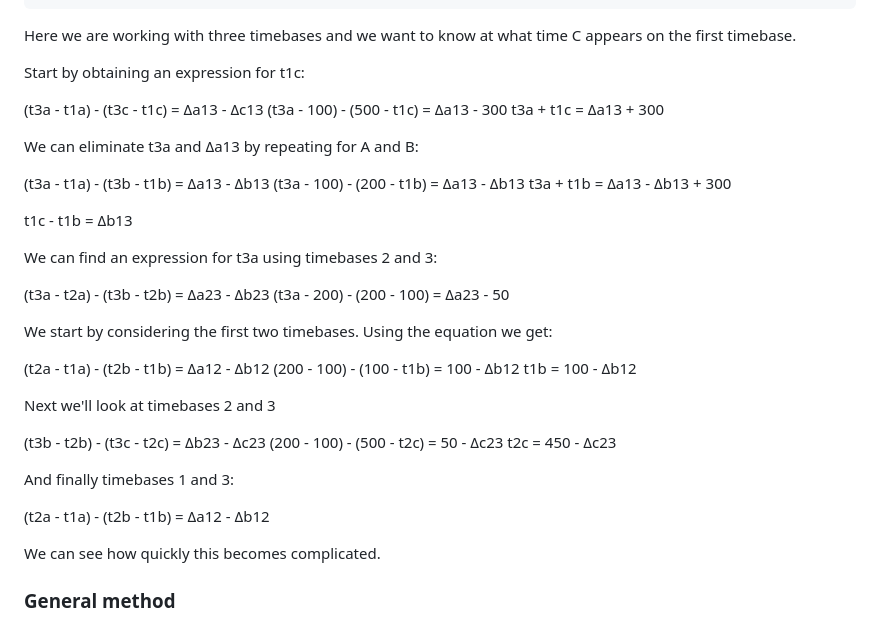
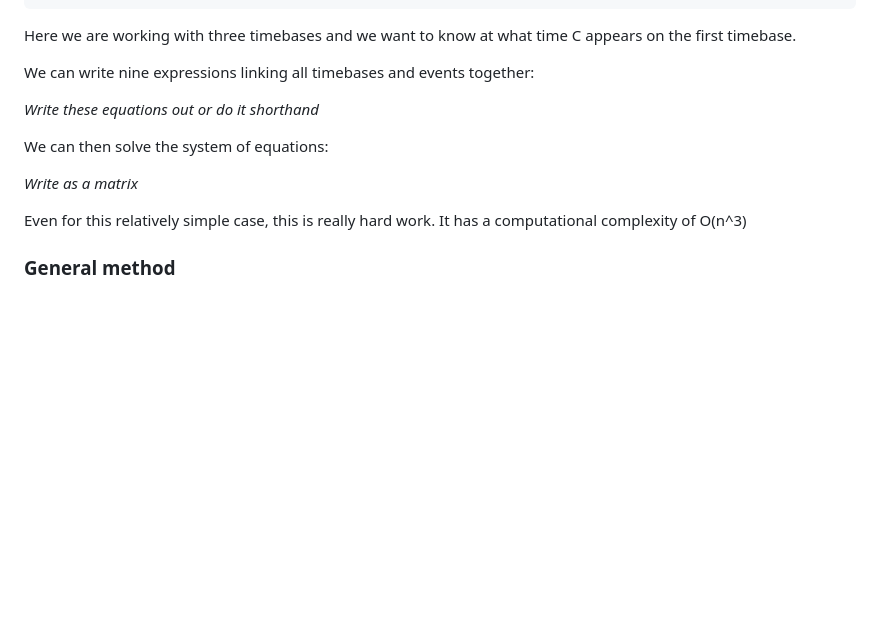
Before and after one commit to josh-read/delays, a Markdown page: about.md, the part around the change. GitHub-like rendering; blank space fills up the shorter version.

Commit message:
Rough out method

```diff
--- a/about.md
+++ b/about.md
@@ -101,45 +101,16 @@ This time we won't attribute real events to the events, we'll just work with sym
 
 Here we are working with three timebases and we want to know at what time C appears on the first timebase.
 
-Start by obtaining an expression for t1c:
+We can write nine expressions linking all timebases and events together:
 
-(t3a - t1a) - (t3c - t1c) = Δa13 - Δc13
-(t3a - 100) - (500 - t1c) = Δa13 - 300
-t3a + t1c = Δa13 + 300
+*Write these equations out or do it shorthand*
 
-We can eliminate t3a and Δa13 by repeating for A and B:
+We can then solve the system of equations:
 
-(t3a - t1a) - (t3b - t1b) = Δa13 - Δb13
-(t3a - 100) - (200 - t1b) = Δa13 - Δb13
-t3a + t1b = Δa13 - Δb13 + 300
+*Write as a matrix*
 
-t1c - t1b = Δb13
-
-
-We can find an expression for t3a using timebases 2 and 3:
-
-(t3a - t2a) - (t3b - t2b) = Δa23 - Δb23
-(t3a - 200) - (200 - 100) = Δa23 - 50
-
-
-We start by considering the first two timebases. Using the equation we get:
-
-(t2a - t1a) - (t2b - t1b) = Δa12 - Δb12
-(200 - 100) - (100 - t1b) = 100 - Δb12
-t1b = 100 - Δb12
-
-Next we'll look at timebases 2 and 3
-
-(t3b - t2b) - (t3c - t2c) = Δb23 - Δc23
-(200 - 100) - (500 - t2c) = 50 - Δc23
-t2c = 450 - Δc23
-
-And finally timebases 1 and 3:
-
-(t2a - t1a) - (t2b - t1b) = Δa12 - Δb12
-
-
-We can see how quickly this becomes complicated.
+Even for this relatively simple case, this is really hard work.
+It has a computational complexity of O(n^3)
 
 ### General method
 
```
